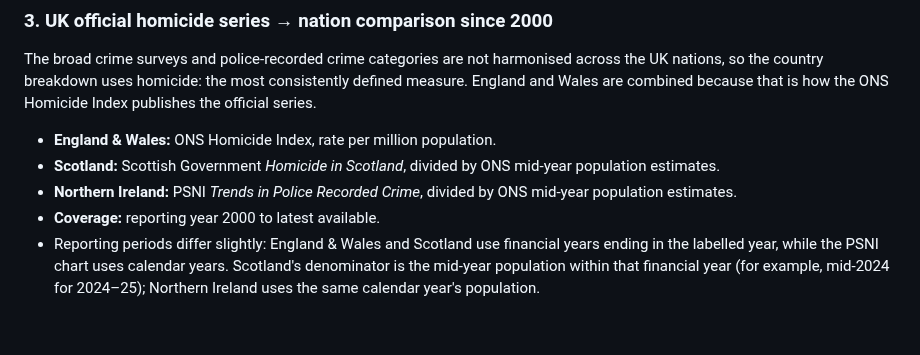
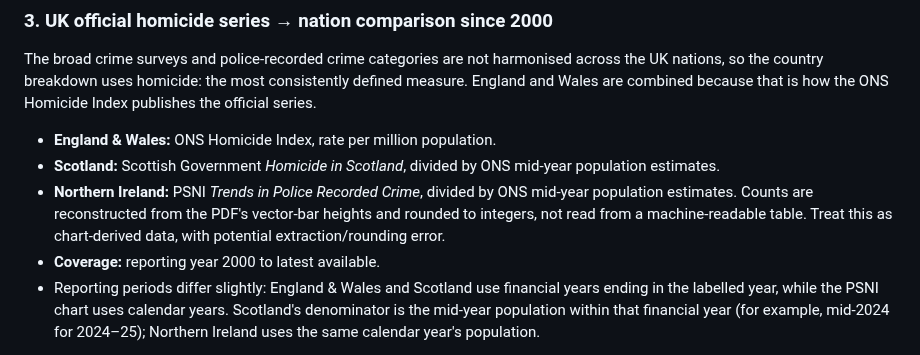
Before and after one commit to hanshanley/uk_decline, a Markdown page: crime_data/README.md, the part around the change. Drawn GitHub-style; blank space fills up the shorter version.

```diff
--- a/crime_data/README.md
+++ b/crime_data/README.md
@@ -66,7 +66,9 @@ official series.
 - **Scotland:** Scottish Government *Homicide in Scotland*, divided by ONS mid-year
   population estimates.
 - **Northern Ireland:** PSNI *Trends in Police Recorded Crime*, divided by ONS mid-year
-  population estimates.
+  population estimates. Counts are reconstructed from the PDF's vector-bar heights
+  and rounded to integers, not read from a machine-readable table. Treat this as
+  chart-derived data, with potential extraction/rounding error.
 - **Coverage:** reporting year 2000 to latest available.
 - Reporting periods differ slightly: England & Wales and Scotland use financial years
   ending in the labelled year, while the PSNI chart uses calendar years. Scotland's
```
Also changed, not shown: README.md (+27 -7 lines), outputs/uk_decline_scorecard.png, 5 other files.
